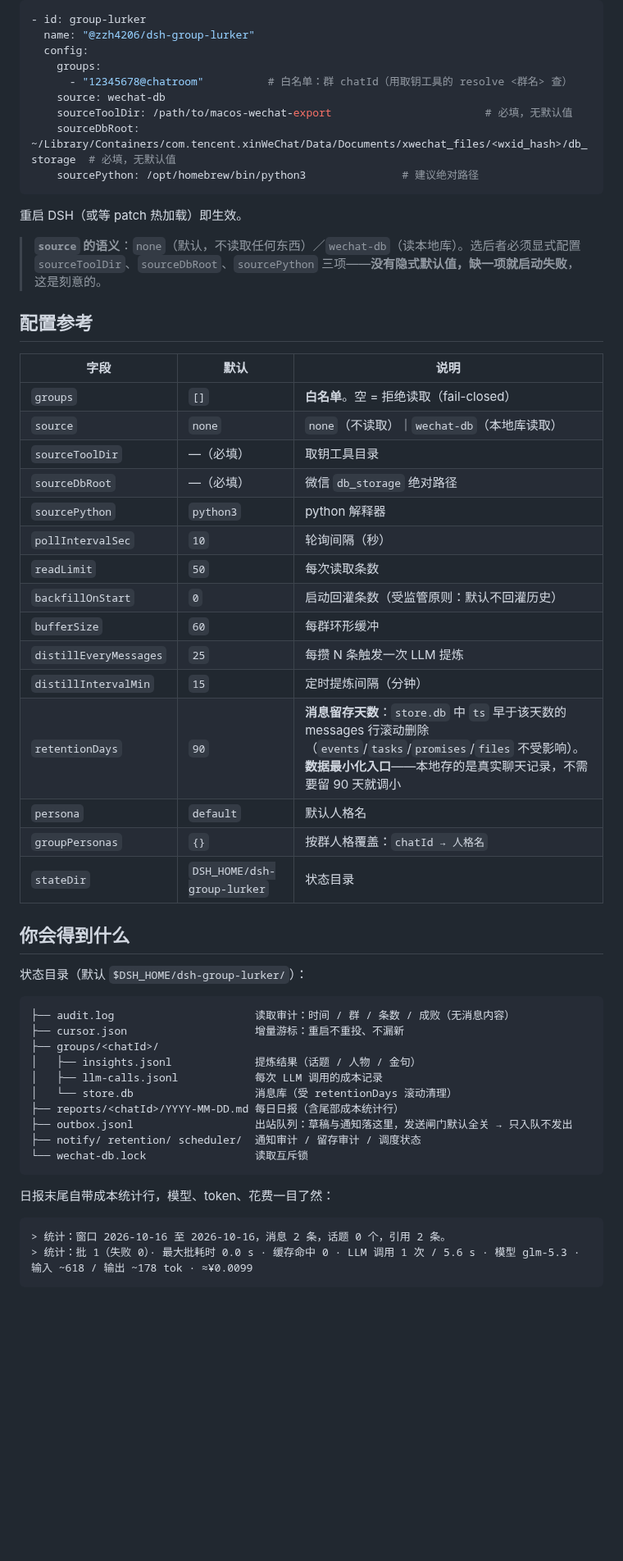
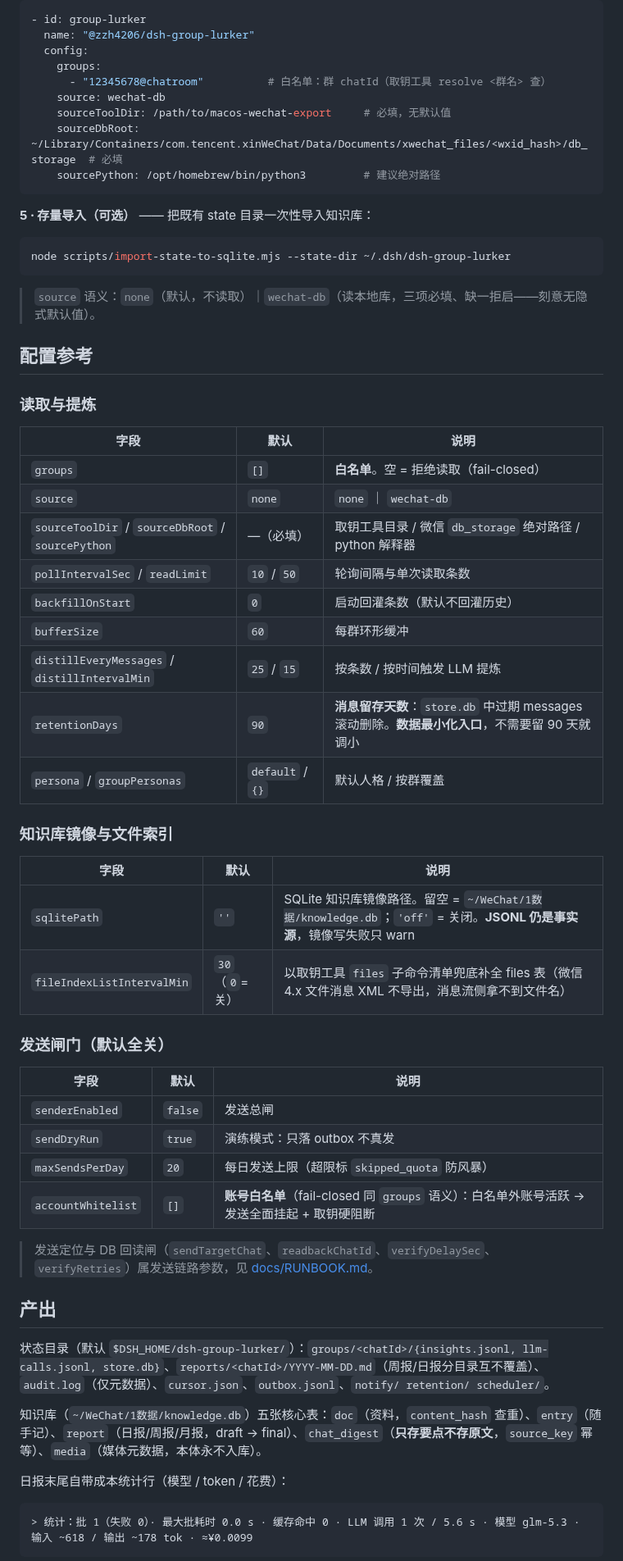
Before and after one commit to zzh4206/Wechat_Test, a Markdown page: README.md, the part around one of its changes. Shown at 82% size. Rendered like a GitHub page; blank space fills up the shorter version.

````diff
--- a/README.md
+++ b/README.md
@@ -70,58 +83,64 @@ pnpm add --config.auto-install-peers=false git+https://github.com/zzh4206/Wechat
   name: "@zzh4206/dsh-group-lurker"
   config:
     groups:
-      - "12345678@chatroom"          # 白名单：群 chatId（用取钥工具的 resolve <群名> 查）
+      - "12345678@chatroom"          # 白名单：群 chatId（取钥工具 resolve <群名> 查）
     source: wechat-db
-    sourceToolDir: /path/to/macos-wechat-export                        # 必填，无默认值
-    sourceDbRoot: ~/Library/Containers/com.tencent.xinWeChat/Data/Documents/xwechat_files/<wxid_hash>/db_storage  # 必填，无默认值
-    sourcePython: /opt/homebrew/bin/python3               # 建议绝对路径
+    sourceToolDir: /path/to/macos-wechat-export     # 必填，无默认值
+    sourceDbRoot: ~/Library/Containers/com.tencent.xinWeChat/Data/Documents/xwechat_files/<wxid_hash>/db_storage  # 必填
+    sourcePython: /opt/homebrew/bin/python3         # 建议绝对路径
 ```
 
-重启 DSH（或等 patch 热加载）即生效。
+**5 · 存量导入（可选）** —— 把既有 state 目录一次性导入知识库：
 
-> **`source` 的语义**：`none`（默认，不读取任何东西）／`wechat-db`（读本地库）。选后者必须显式配置 `sourceToolDir`、`sourceDbRoot`、`sourcePython` 三项——**没有隐式默认值，缺一项就启动失败**，这是刻意的。
+```bash
+node scripts/import-state-to-sqlite.mjs --state-dir ~/.dsh/dsh-group-lurker
+```
+
+> `source` 语义：`none`（默认，不读取）｜`wechat-db`（读本地库，三项必填、缺一拒启——刻意无隐式默认值）。
 
 ## 配置参考
+
+### 读取与提炼
 
 | 字段 | 默认 | 说明 |
 |---|---|---|
 | `groups` | `[]` | **白名单**。空 = 拒绝读取（fail-closed） |
-| `source` | `none` | `none`（不读取）｜`wechat-db`（本地库读取） |
-| `sourceToolDir` | —（必填） | 取钥工具目录 |
-| `sourceDbRoot` | —（必填） | 微信 `db_storage` 绝对路径 |
-| `sourcePython` | `python3` | python 解释器 |
-| `pollIntervalSec` | `10` | 轮询间隔（秒） |
-| `readLimit` | `50` | 每次读取条数 |
-| `backfillOnStart` | `0` | 启动回灌条数（受监管原则：默认不回灌历史） |
+| `source` | `none` | `none` ｜ `wechat-db` |
+| `sourceToolDir` / `sourceDbRoot` / `sourcePython` | —（必填） | 取钥工具目录 / 微信 `db_storage` 绝对路径 / python 解释器 |
+| `pollIntervalSec` / `readLimit` | `10` / `50` | 轮询间隔与单次读取条数 |
+| `backfillOnStart` | `0` | 启动回灌条数（默认不回灌历史） |
 | `bufferSize` | `60` | 每群环形缓冲 |
-| `distillEveryMessages` | `25` | 每攒 N 条触发一次 LLM 提炼 |
-| `distillIntervalMin` | `15` | 定时提炼间隔（分钟） |
-| `retentionDays` | `90` | **消息留存天数**：`store.db` 中 `ts` 早于该天数的 messages 行滚动删除（`events`/`tasks`/`promises`/`files` 不受影响）。**数据最小化入口**——本地存的是真实聊天记录，不需要留 90 天就调小 |
-| `persona` | `default` | 默认人格名 |
-| `groupPersonas` | `{}` | 按群人格覆盖：`chatId → 人格名` |
-| `stateDir` | `DSH_HOME/dsh-group-lurker` | 状态目录 |
+| `distillEveryMessages` / `distillIntervalMin` | `25` / `15` | 按条数 / 按时间触发 LLM 提炼 |
+| `retentionDays` | `90` | **消息留存天数**：`store.db` 中过期 messages 滚动删除。**数据最小化入口**，不需要留 90 天就调小 |
+| `persona` / `groupPersonas` | `default` / `{}` | 默认人格 / 按群覆盖 |
 
-## 你会得到什么
+### 知识库镜像与文件索引
 
-状态目录（默认 `$DSH_HOME/dsh-group-lurker/`）：
+| 字段 | 默认 | 说明 |
+|---|---|---|
+| `sqlitePath` | `''` | SQLite 知识库镜像路径。留空 = `~/WeChat/1数据/knowledge.db`；`'off'` = 关闭。**JSONL 仍是事实源**，镜像写失败只 warn |
+| `fileIndexListIntervalMin` | `30`（`0`=关） | 以取钥工具 `files` 子命令清单兜底补全 files 表（微信 4.x 文件消息 XML 不导出，消息流侧拿不到文件名） |
+
+### 发送闸门（默认全关）
+
+| 字段 | 默认 | 说明 |
+|---|---|---|
+| `senderEnabled` | `false` | 发送总闸 |
+| `sendDryRun` | `true` | 演练模式：只落 outbox 不真发 |
+| `maxSendsPerDay` | `20` | 每日发送上限（超限标 `skipped_quota` 防风暴） |
+| `accountWhitelist` | `[]` | **账号白名单**（fail-closed 同 `groups` 语义）：白名单外账号活跃 → 发送全面挂起 + 取钥硬阻断 |
+
+> 发送定位与 DB 回读闸（`sendTargetChat`、`readbackChatId`、`verifyDelaySec`、`verifyRetries`）属发送链路参数，见 [docs/RUNBOOK.md](docs/RUNBOOK.md)。
+
+## 产出
+
+状态目录（默认 `$DSH_HOME/dsh-group-lurker/`）：`groups/<chatId>/{insights.jsonl, llm-calls.jsonl, store.db}`、`reports/<chatId>/YYYY-MM-DD.md`（周报/日报分目录互不覆盖）、`audit.log`（仅元数据）、`cursor.json`、`outbox.jsonl`、`notify/ retention/ scheduler/`。
+
+知识库（`~/WeChat/1数据/knowledge.db`）五张核心表：`doc`（资料，`content_hash` 查重）、`entry`（随手记）、`report`（日报/周报/月报，draft → final）、`chat_digest`（**只存要点不存原文**，`source_key` 幂等）、`media`（媒体元数据，本体永不入库）。
+
+日报末尾自带成本统计行（模型 / token / 花费）：
 
 ```text
-├── audit.log                      读取审计：时间 / 群 / 条数 / 成败（无消息内容）
-├── cursor.json                    增量游标：重启不重投、不漏新
-├── groups/<chatId>/
-│   ├── insights.jsonl             提炼结果（话题 / 人物 / 金句）
-│   ├── llm-calls.jsonl            每次 LLM 调用的成本记录
-│   └── store.db                   消息库（受 retentionDays 滚动清理）
-├── reports/<chatId>/YYYY-MM-DD.md 每日日报（含尾部成本统计行）
-├── outbox.jsonl                   出站队列：草稿与通知落这里，发送闸门默认全关 → 只入队不发出
-├── notify/ retention/ scheduler/  通知审计 / 留存审计 / 调度状态
-└── wechat-db.lock                 读取互斥锁
-```
-
-日报末尾自带成本统计行，模型、token、花费一目了然：
-
-```text
-> 统计：窗口 2026-10-16 至 2026-10-16，消息 2 条，话题 0 个，引用 2 条。
 > 统计：批 1（失败 0）· 最大批耗时 0.0 s · 缓存命中 0 · LLM 调用 1 次 / 5.6 s · 模型 glm-5.3 · 输入 ~618 / 输出 ~178 tok · ≈¥0.0099
 ```
 
````
Also changed, not shown: other parts of README.md (+56 -57 lines), README.en.md (+97 -93 lines).
